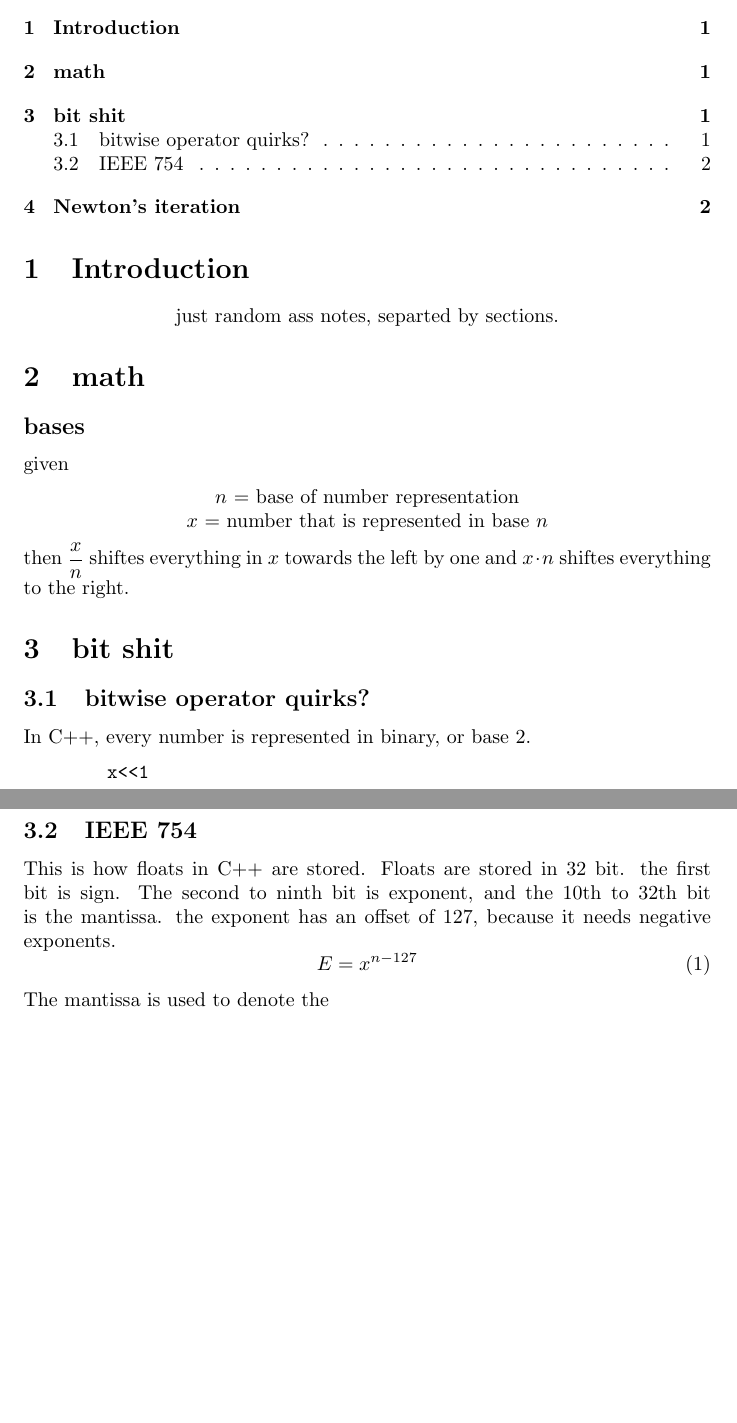
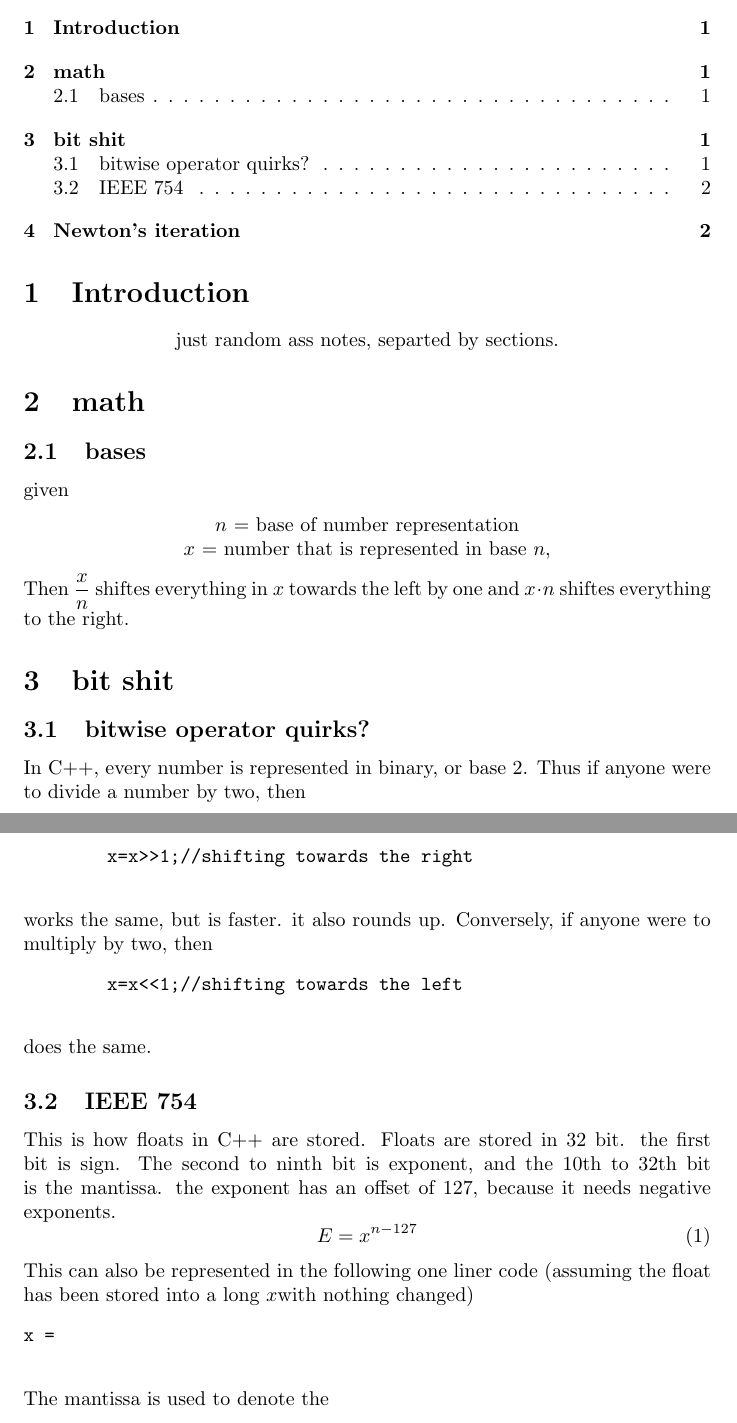
Before and after one commit to muchyesdawg/lnotes, a LaTeX document (math.tex): two parts of pages 1 and 2 of 2, joined at a grey line, cut so that both start at the same text, the shorter picture padded with empty space. Compiled offline with pdfLaTeX.

Commit message:
idfk man

```diff
--- a/test.tex
+++ b/math.tex
@@ -18,19 +18,23 @@
         just random ass notes, separted by sections.
     \end{center}
 \section{math}
-    \subsection*{bases}
+    \subsection{bases}
         given  \begin{center}
             $n$ = base of number representation\\
-            $x$ = number that is represented in base $n$
+            $x$ = number that is represented in base $n$,
         \end{center}
-        then $\dfrac{x}{n}$ shiftes everything in $x$ towards the left by one and $x\cdot n$ shiftes everything to the right.
+        Then $\dfrac{x}{n}$ shiftes everything in $x$ towards the left by one and $x\cdot n$ shiftes everything to the right.
 \section{bit shit}
 \subsection{bitwise operator quirks?}
-    In C++, every number is represented in binary, or base 2.
-
+    In C++, every number is represented in binary, or base 2. Thus if anyone were to divide a number by two, then
     \begin{verbatim}
-        x<<1
+        x=x>>1;//shifting towards the right
     \end{verbatim}
+    works the same, but is faster. it also rounds up. Conversely, if anyone were to multiply by two, then
+    \begin{verbatim}
+        x=x<<1;//shifting towards the left
+    \end{verbatim}
+    does the same.
 \subsection{IEEE 754}
     This is how floats in C++ are stored. Floats are stored in 32 bit. the first bit is sign.
     The second to ninth bit is exponent, and the 10th to 32th bit is the mantissa. the exponent has
@@ -38,6 +42,10 @@
     \begin{equation}
         E = x^{n-127}
     \end{equation}
+    This can also be represented in the following one liner code (assuming the float has been stored into a long $x$with nothing changed)
+    \begin{verbatim}
+x =
+    \end{verbatim}
     The mantissa is used to denote the
 
 
```
Also changed, not shown: math.pdf (added), test.pdf (deleted), 13 other files.
